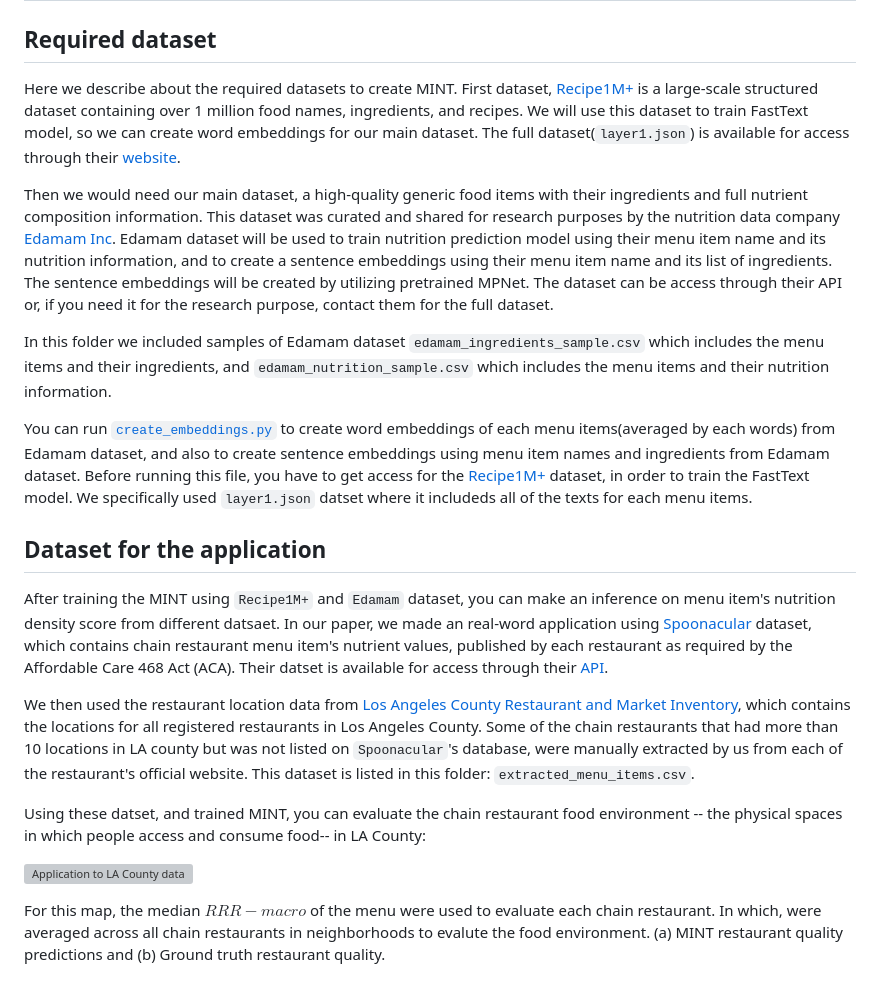
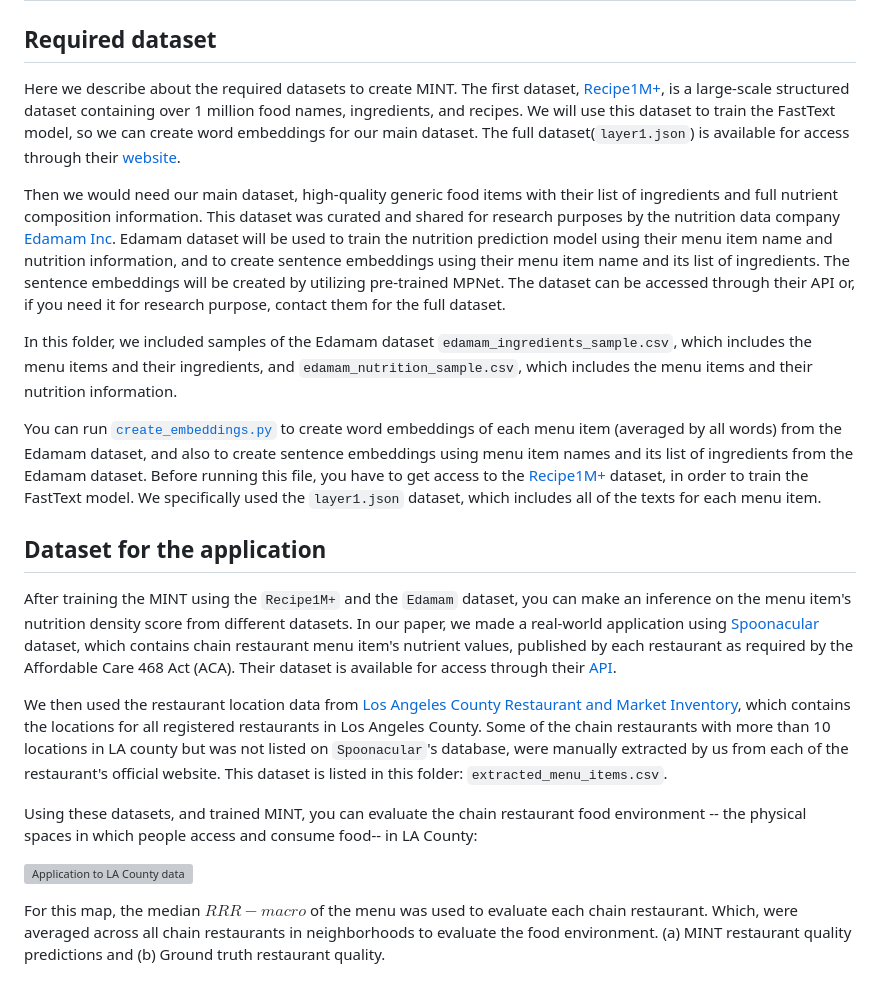
Before and after one commit to alexdseo/mint, a Markdown page: data/README.md, the part around the change. Drawn GitHub-style; grey boxes are pictures that could not be loaded.

```diff
--- a/data/README.md
+++ b/data/README.md
@@ -2,23 +2,23 @@
 
 ## Required dataset
 
-Here we describe about the required datasets to create MINT. First dataset, [Recipe1M+](http://im2recipe.csail.mit.edu/) is a large-scale structured dataset containing over 1 million food names, ingredients, and recipes. We will use this dataset to train FastText model, so we can create word embeddings for our main dataset. The full dataset(`layer1.json`) is available for access through their [website](http://im2recipe.csail.mit.edu/).
+Here we describe about the required datasets to create MINT. The first dataset, [Recipe1M+](http://im2recipe.csail.mit.edu/), is a large-scale structured dataset containing over 1 million food names, ingredients, and recipes. We will use this dataset to train the FastText model, so we can create word embeddings for our main dataset. The full dataset(`layer1.json`) is available for access through their [website](http://im2recipe.csail.mit.edu/).
 
-Then we would need our main dataset, a high-quality generic food items with their ingredients and full nutrient composition information. This dataset was curated and shared for research purposes by the nutrition data company [Edamam Inc](https://www.edamam.com/). Edamam dataset will be used to train nutrition prediction model using their menu item name and its nutrition information, and to create a sentence embeddings using their menu item name and its list of ingredients. The sentence embeddings will be created by utilizing pretrained MPNet. The dataset can be access through their API or, if you need it for the research purpose, contact them for the full dataset.
+Then we would need our main dataset, high-quality generic food items with their list of ingredients and full nutrient composition information. This dataset was curated and shared for research purposes by the nutrition data company [Edamam Inc](https://www.edamam.com/). Edamam dataset will be used to train the nutrition prediction model using their menu item name and nutrition information, and to create sentence embeddings using their menu item name and its list of ingredients. The sentence embeddings will be created by utilizing pre-trained MPNet. The dataset can be accessed through their API or, if you need it for research purpose, contact them for the full dataset.
 
-In this folder we included samples of Edamam dataset `edamam_ingredients_sample.csv` which includes the menu items and their ingredients, and `edamam_nutrition_sample.csv` which includes the menu items and their nutrition information.
+In this folder, we included samples of the Edamam dataset `edamam_ingredients_sample.csv`, which includes the menu items and their ingredients, and `edamam_nutrition_sample.csv`, which includes the menu items and their nutrition information.
 
-You can run [`create_embeddings.py`](https://github.com/alexdseo/mint/blob/main/data/create_embeddings.py) to create word embeddings of each menu items(averaged by each words) from Edamam dataset, and also to create sentence embeddings using menu item names and ingredients from Edamam dataset. Before running this file, you have to get access for the [Recipe1M+](http://im2recipe.csail.mit.edu/) dataset, in order to train the FastText model. We specifically used `layer1.json` datset where it includeds all of the texts for each menu items.
+You can run [`create_embeddings.py`](https://github.com/alexdseo/mint/blob/main/data/create_embeddings.py) to create word embeddings of each menu item (averaged by all words) from the Edamam dataset, and also to create sentence embeddings using menu item names and its list of ingredients from the Edamam dataset. Before running this file, you have to get access to the [Recipe1M+](http://im2recipe.csail.mit.edu/) dataset, in order to train the FastText model. We specifically used the `layer1.json` dataset, which includes all of the texts for each menu item.
 
 
 ## Dataset for the application
 
-After training the MINT using `Recipe1M+` and `Edamam` dataset, you can make an inference on menu item's nutrition density score from different datsaet. In our paper, we made an real-word application using [Spoonacular](https://spoonacular.com/food-api) dataset, which contains chain restaurant menu item's nutrient values, published by each restaurant as required by the Affordable Care 468 Act (ACA). Their datset is available for access through their [API](https://spoonacular.com/food-api).
+After training the MINT using the `Recipe1M+` and the `Edamam` dataset, you can make an inference on the menu item's nutrition density score from different datasets. In our paper, we made a real-world application using [Spoonacular](https://spoonacular.com/food-api) dataset, which contains chain restaurant menu item's nutrient values, published by each restaurant as required by the Affordable Care 468 Act (ACA). Their dataset is available for access through their [API](https://spoonacular.com/food-api).
 
- We then used the restaurant location data from [Los Angeles County Restaurant and Market Inventory](https://data.lacounty.gov/), which contains the locations for all registered restaurants in Los Angeles County. Some of the chain restaurants that had more than 10 locations in LA county but was not listed on `Spoonacular`'s database, were manually extracted by us from each of the restaurant's official website. This dataset is listed in this folder: `extracted_menu_items.csv`.
+We then used the restaurant location data from [Los Angeles County Restaurant and Market Inventory](https://data.lacounty.gov/), which contains the locations for all registered restaurants in Los Angeles County. Some of the chain restaurants with more than 10 locations in LA county but was not listed on `Spoonacular`'s database, were manually extracted by us from each of the restaurant's official website. This dataset is listed in this folder: `extracted_menu_items.csv`.
 
- Using these datset, and trained MINT, you can evaluate the chain restaurant food environment -- the physical spaces in which people access and consume food-- in LA County:
+Using these datasets, and trained MINT, you can evaluate the chain restaurant food environment -- the physical spaces in which people access and consume food-- in LA County:
 
 ![Application to LA County data](https://github.com/alexdseo/mint/blob/main/figures/heatmap.png)
 
- For this map, the median $RRR−macro$ of the menu were used to evaluate each chain restaurant. In which, were averaged across all chain restaurants in neighborhoods to evalute the food environment. (a) MINT restaurant quality predictions and (b) Ground truth restaurant quality.
+For this map, the median $RRR−macro$ of the menu was used to evaluate each chain restaurant. Which, were averaged across all chain restaurants in neighborhoods to evaluate the food environment. (a) MINT restaurant quality predictions and (b) Ground truth restaurant quality.
```
